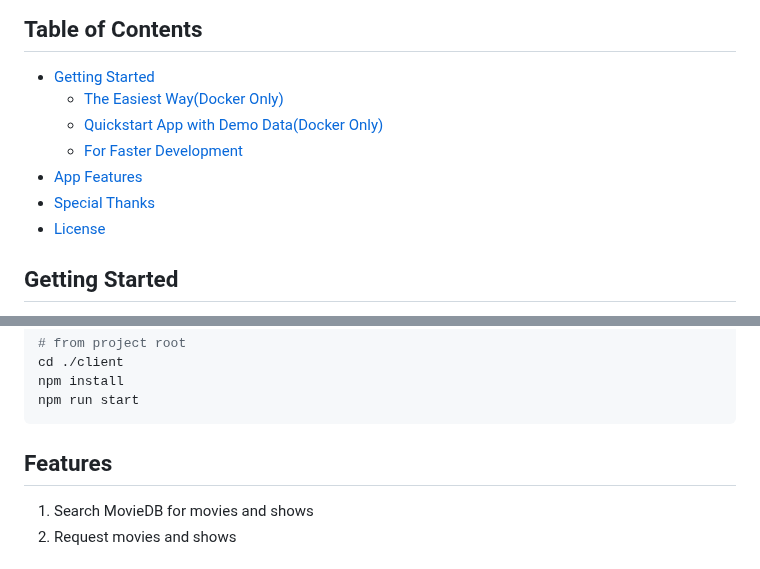
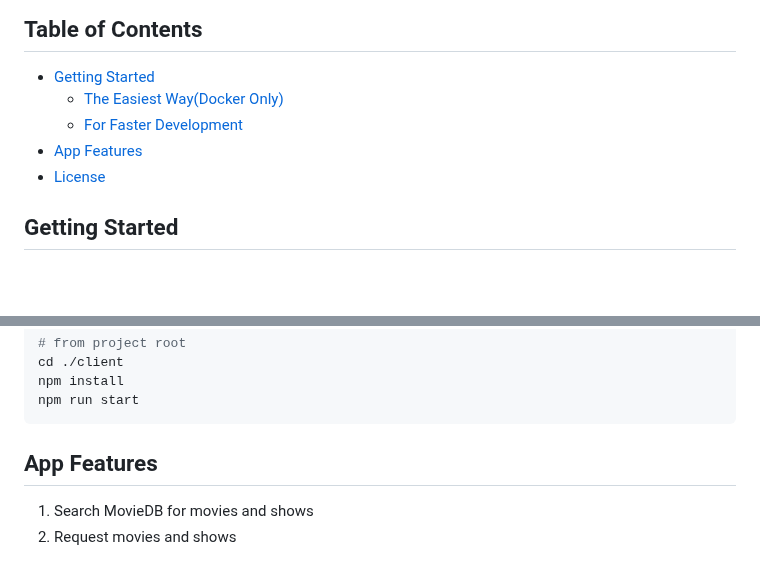
Before and after one commit to erasabi/streama-support-portal, a Markdown page: README.md, 2 parts joined by grey strips. Drawn GitHub-style; blank space fills up the shorter version.

Commit message:
fixed readme links

````diff
--- a/README.md
+++ b/README.md
@@ -16,11 +16,9 @@ Check out the [deployed site(not yet available)](<url here>)
 <!-- TABLE OF CONTENTS -->
 ## Table of Contents
 - [Getting Started](#getting-started)
-  - [The Easiest Way(Docker Only)](#the-easiest-way)
-  - [Quickstart App with Demo Data(Docker Only)](#quickstart-app-with-demo-datadocker-only)
+  - [The Easiest Way(Docker Only)](#the-easiest-waydocker-only)
   - [For Faster Development](#for-faster-development)
 - [App Features](#app-features)
-- [Special Thanks](#special-thanks)
 - [License](#license)
 
 ## Getting Started
@@ -58,7 +56,7 @@ npm install
 npm run start
 ```
 
-## Features
+## App Features
 1. Search MovieDB for movies and shows
 2. Request movies and shows
 
````
